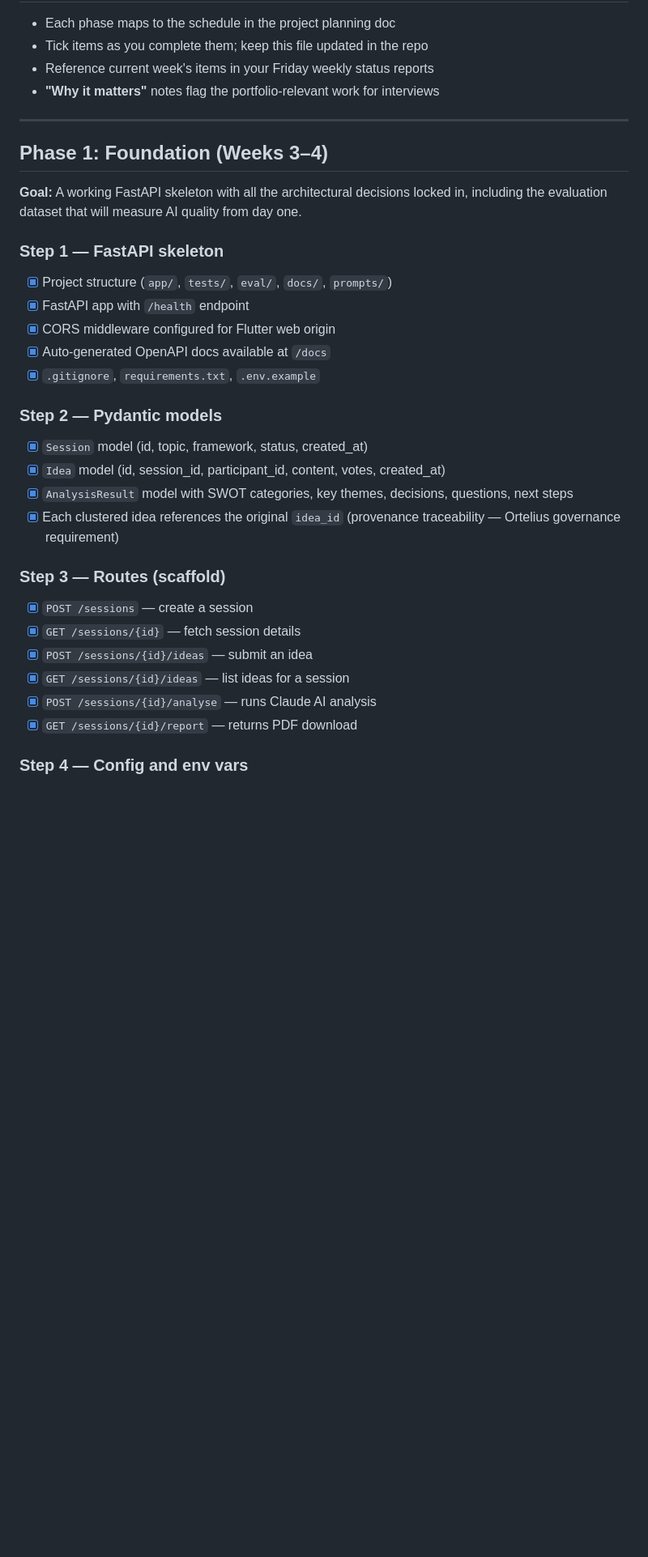
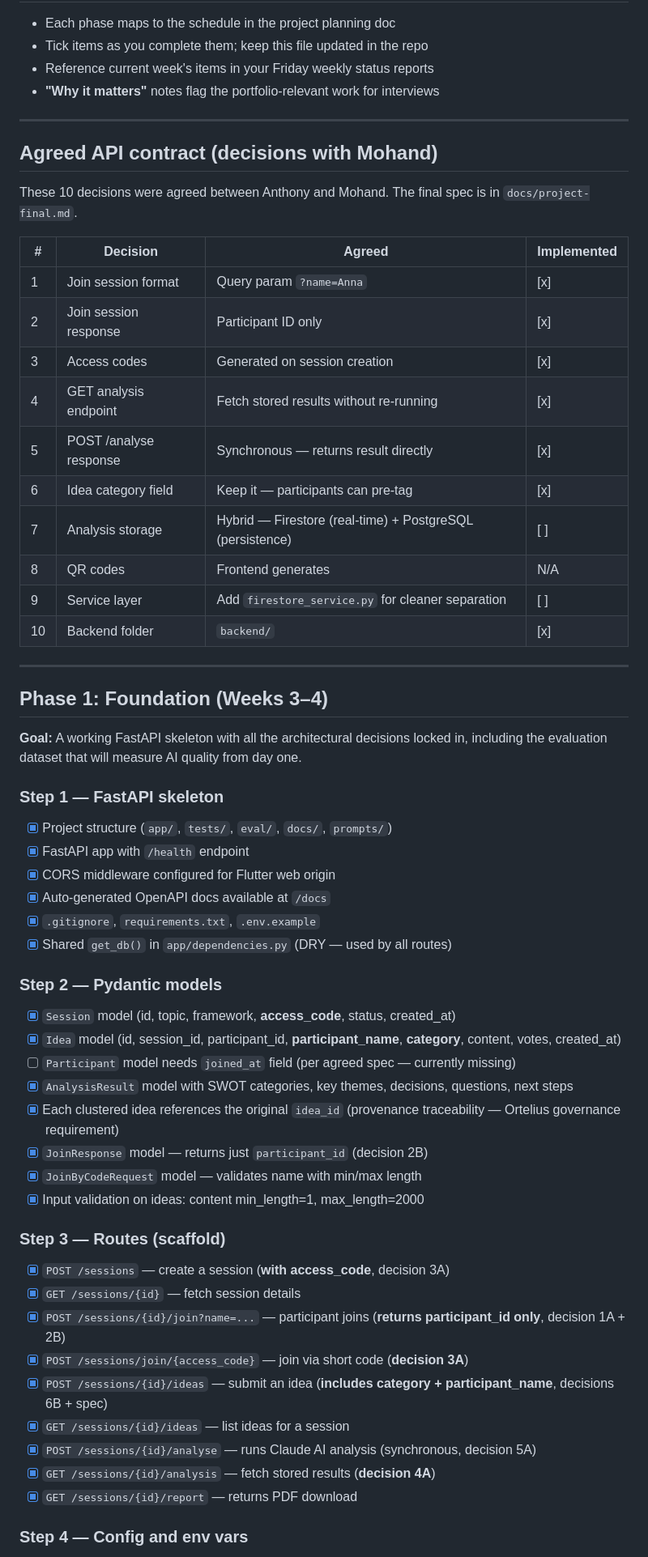
Before and after one commit to AgenticTony/ortelius-workshop-tool, a Markdown page: docs/backend.md, the part around one of its changes. Shown at 81% size. Rendered like a GitHub page; blank space fills up the shorter version.

```diff
--- a/docs/backend.md
+++ b/docs/backend.md
@@ -17,6 +17,25 @@
 
 ---
 
+## Agreed API contract (decisions with Mohand)
+
+These 10 decisions were agreed between Anthony and Mohand. The final spec is in `docs/project-final.md`.
+
+| # | Decision | Agreed | Implemented |
+|---|----------|--------|-------------|
+| 1 | Join session format | Query param `?name=Anna` | [x] |
+| 2 | Join session response | Participant ID only | [x] |
+| 3 | Access codes | Generated on session creation | [x] |
+| 4 | GET analysis endpoint | Fetch stored results without re-running | [x] |
+| 5 | POST /analyse response | Synchronous — returns result directly | [x] |
+| 6 | Idea category field | Keep it — participants can pre-tag | [x] |
+| 7 | Analysis storage | Hybrid — Firestore (real-time) + PostgreSQL (persistence) | [ ] |
+| 8 | QR codes | Frontend generates | N/A |
+| 9 | Service layer | Add `firestore_service.py` for cleaner separation | [ ] |
+| 10 | Backend folder | `backend/` | [x] |
+
+---
+
 ## Phase 1: Foundation (Weeks 3–4)
 
 **Goal:** A working FastAPI skeleton with all the architectural decisions locked in, including the evaluation dataset that will measure AI quality from day one.
@@ -27,19 +46,27 @@
 - [x] CORS middleware configured for Flutter web origin
 - [x] Auto-generated OpenAPI docs available at `/docs`
 - [x] `.gitignore`, `requirements.txt`, `.env.example`
+- [x] Shared `get_db()` in `app/dependencies.py` (DRY — used by all routes)
 
 ### Step 2 — Pydantic models
-- [x] `Session` model (id, topic, framework, status, created_at)
-- [x] `Idea` model (id, session_id, participant_id, content, votes, created_at)
+- [x] `Session` model (id, topic, framework, **access_code**, status, created_at)
+- [x] `Idea` model (id, session_id, participant_id, **participant_name**, **category**, content, votes, created_at)
+- [ ] `Participant` model needs `joined_at` field (per agreed spec — currently missing)
 - [x] `AnalysisResult` model with SWOT categories, key themes, decisions, questions, next steps
 - [x] Each clustered idea references the original `idea_id` (provenance traceability — Ortelius governance requirement)
+- [x] `JoinResponse` model — returns just `participant_id` (decision 2B)
+- [x] `JoinByCodeRequest` model — validates name with min/max length
+- [x] Input validation on ideas: content min_length=1, max_length=2000
 
 ### Step 3 — Routes (scaffold)
-- [x] `POST /sessions` — create a session
+- [x] `POST /sessions` — create a session (**with access_code**, decision 3A)
 - [x] `GET /sessions/{id}` — fetch session details
-- [x] `POST /sessions/{id}/ideas` — submit an idea
+- [x] `POST /sessions/{id}/join?name=...` — participant joins (**returns participant_id only**, decision 1A + 2B)
+- [x] `POST /sessions/join/{access_code}` — join via short code (**decision 3A**)
+- [x] `POST /sessions/{id}/ideas` — submit an idea (**includes category + participant_name**, decisions 6B + spec)
 - [x] `GET /sessions/{id}/ideas` — list ideas for a session
-- [x] `POST /sessions/{id}/analyse` — runs Claude AI analysis
+- [x] `POST /sessions/{id}/analyse` — runs Claude AI analysis (synchronous, decision 5A)
+- [x] `GET /sessions/{id}/analysis` — fetch stored results (**decision 4A**)
 - [x] `GET /sessions/{id}/report` — returns PDF download
 
 ### Step 4 — Config and env vars
```
Also changed, not shown: other parts of docs/backend.md (+76 -33 lines).
